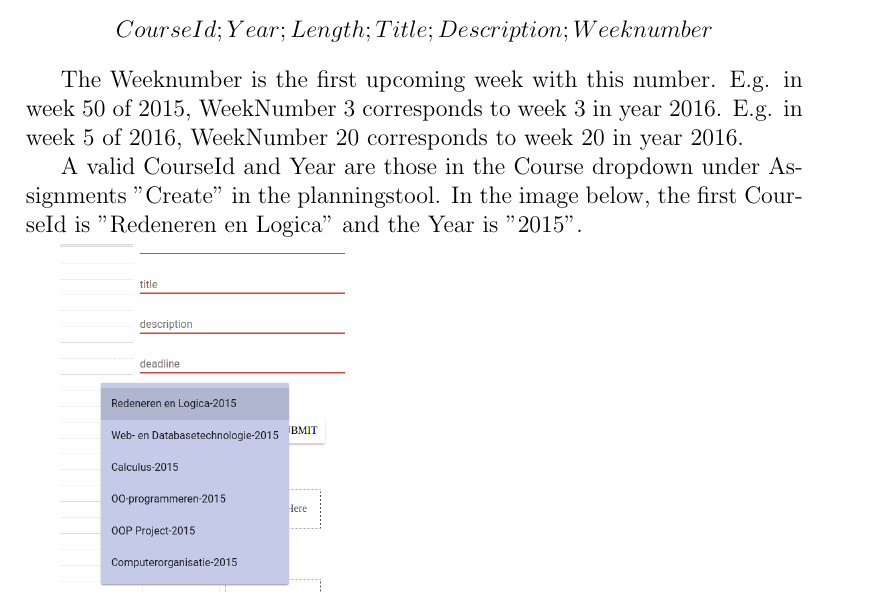
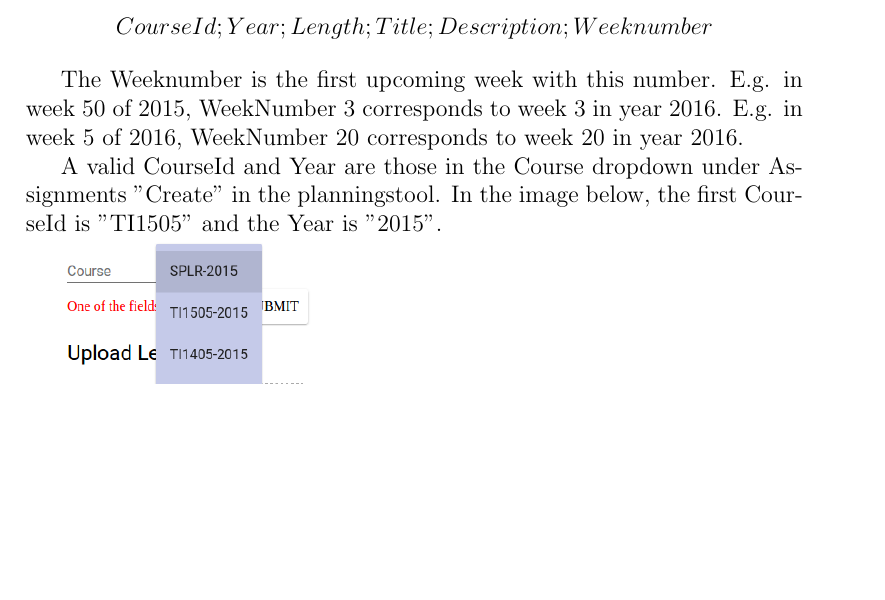
Before and after one commit to Mentoraat/plannings-tool-client, a LaTeX document (app/files/uploadtutorial/index.tex): part of page 2 of 2, cut so that both start at the same text, the shorter picture padded with empty space. Compiled offline with pdfLaTeX.

Commit message:
Update file description to new course codes

```diff
--- a/app/files/uploadtutorial/index.tex
+++ b/app/files/uploadtutorial/index.tex
@@ -39,7 +39,7 @@ E.g. in week 50 of 2015, WeekNumber 3 corresponds to week 3 in year 2016.
 E.g. in week 5 of 2016, WeekNumber 20 corresponds to week 20 in year 2016.
 
 A valid CourseId and Year are those in the Course dropdown under Assignments "Create" in the planningstool.
-In the image below, the first CourseId is "Redeneren en Logica" and the Year is "2015".
+In the image below, the first CourseId is "TI1505" and the Year is "2015".
 
 \includegraphics[width=5cm]{courses.png}
 
```
Also changed, not shown: app/files/uploadtutorial/courses.png.
